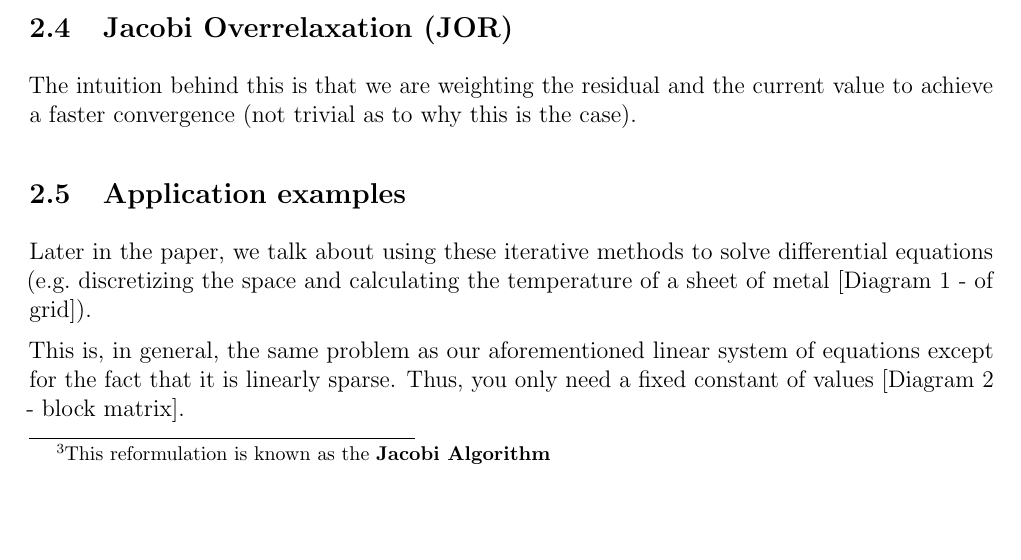
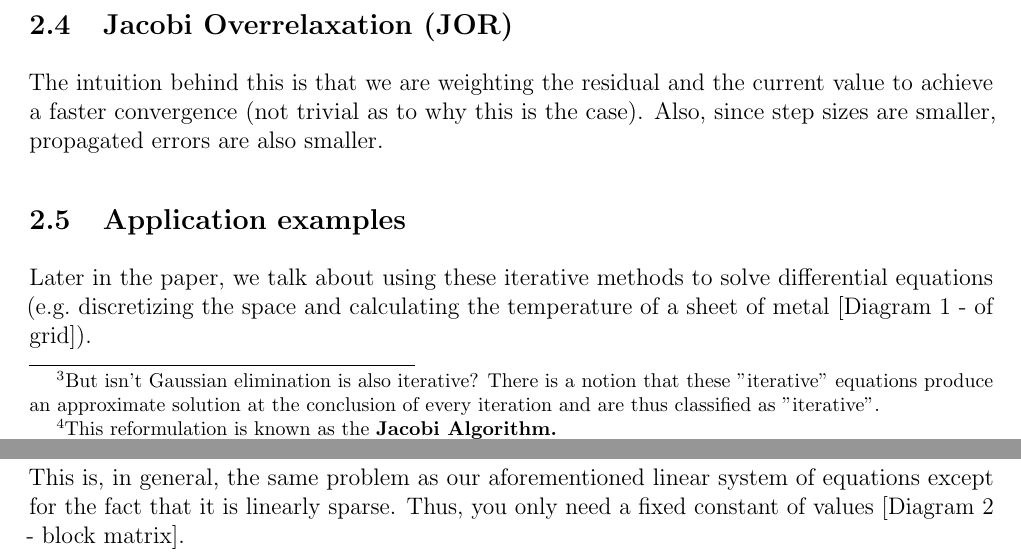
Before and after one commit to DbCrWk/ele585-lecture-notes, a LaTeX document (feb-13.tex): part of page 3 of 5 before the commit and two parts of pages 3 and 4 of 5 after it, the two joined at a grey line, cut so that both start at the same text, the shorter picture padded with empty space. Compiled offline with pdfLaTeX.

Commit message:
Minor changes.

```diff
--- a/feb-13.tex
+++ b/feb-13.tex
@@ -69,7 +69,7 @@ This runtime complexity is extremely bad but if we have \( n \) processors that
 
 \subsection{Jacobi Algorithm}
 
-We can reformulate the problem based on an iterative approach and boil everything down to this nice equation\footnote{This reformulation is known as the \textbf{Jacobi Algorithm}}:
+We can reformulate the problem based on an iterative approach\footnote{But isn't Gaussian elimination is also iterative? There is a notion that these "iterative" equations produce an approximate solution at the conclusion of every iteration and are thus classified as "iterative".} and boil everything down to this nice equation\footnote{This reformulation is known as the \textbf{Jacobi Algorithm.}}:
 
 \[
 x_{i}(t + 1) = -\frac{1}{a_{ii}} [ \sum_{j \neq i} a_{ij} x_{j} (t) - b_{i} ]
@@ -90,7 +90,7 @@ Also, communication pattern is all-to-all, which is pretty terrible.
 The Gauss-Seidel algorithm is terrible for a parallel computer\footnote{We could break the dependence by recomputing another matrix, but it reduces to Jacobi iteration.}! While this algorithm converges faster, it is worse for parallel architectures.
 
 \subsection{Jacobi Overrelaxation (JOR)}
-The intuition behind this is that we are weighting the residual and the current value to achieve a faster convergence (not trivial as to why this is the case).
+The intuition behind this is that we are weighting the residual and the current value to achieve a faster convergence (not trivial as to why this is the case). Also, since step sizes are smaller, propagated errors are also smaller.
 
 \subsection{Application examples}
 
```
Also changed, not shown: feb-13.tex (4 more changed lines).
